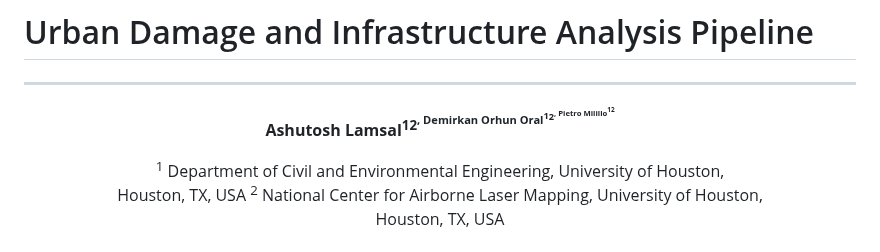
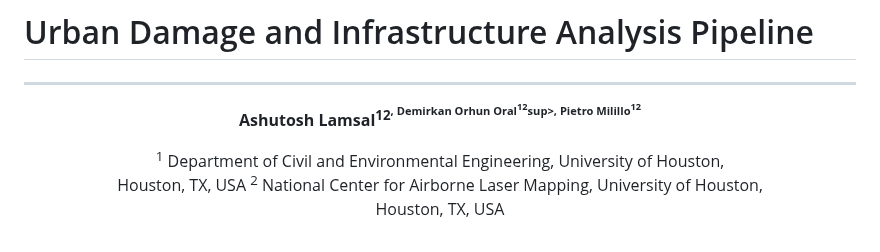
Before and after one commit to Milillo-lab/Geospatial_Framework_For_Humanitarian_Relief, a Markdown page: README.md, the part around the change. Rendered like a GitHub page.

Commit message:
Correct author formatting in README.md
Fix HTML tags in author names for better formatting.

```diff
--- a/README.md
+++ b/README.md
@@ -2,7 +2,7 @@
 ---
 
 <p align="center">
-  <strong>Ashutosh Lamsal<sup>1</sup><sup>2<sup>, Demirkan Orhun Oral<sup>1</sup><sup>2<sup>, Pietro Milillo<sup>1</sup><sup>2<sup></strong>
+  <strong>Ashutosh Lamsal<sup>1</sup><sup>2<sup>, Demirkan Orhun Oral<sup>1</sup><sup>2</sup>sup>, Pietro Milillo<sup>1</sup><sup>2</sup></strong>
 </p>
 
 <p align="center">
```
